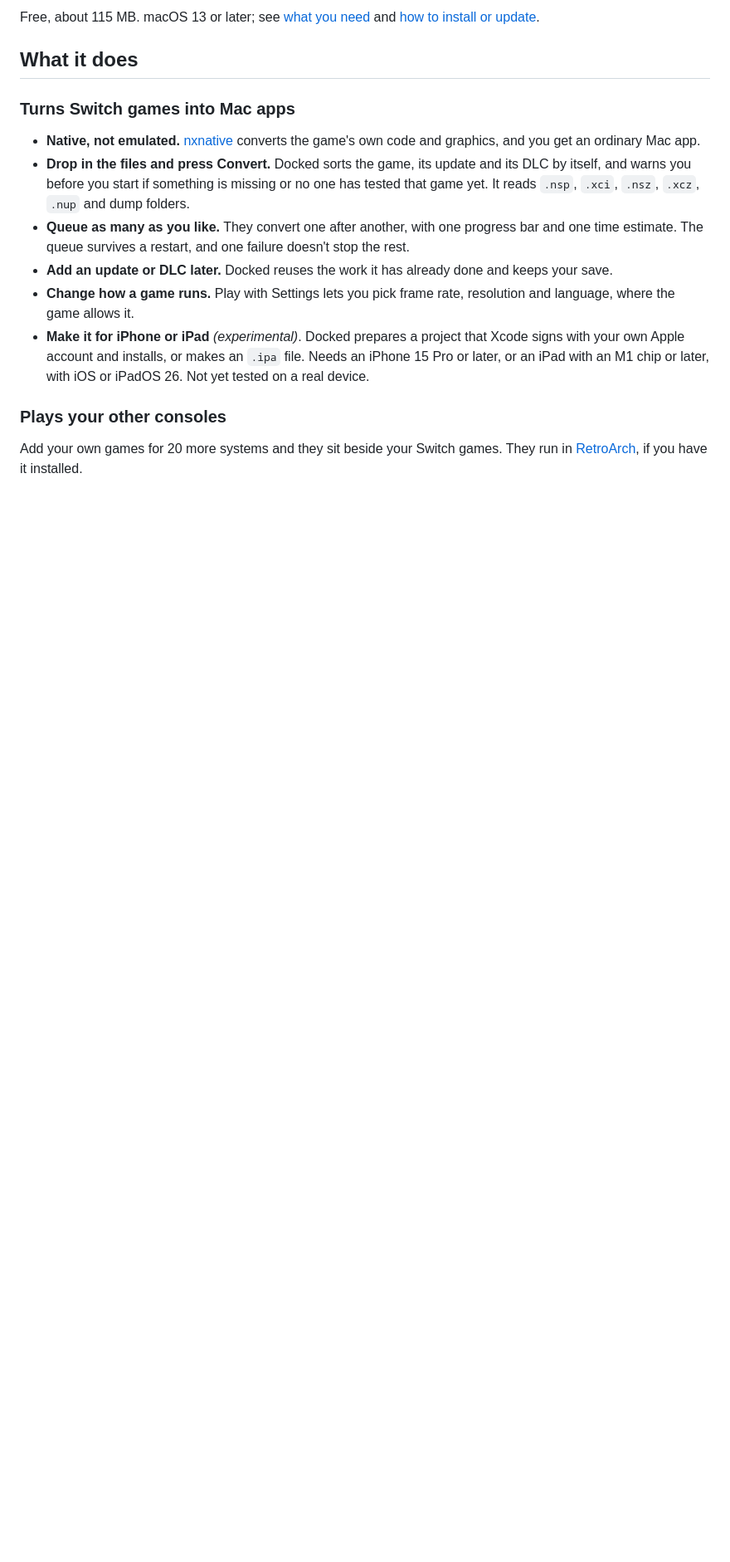
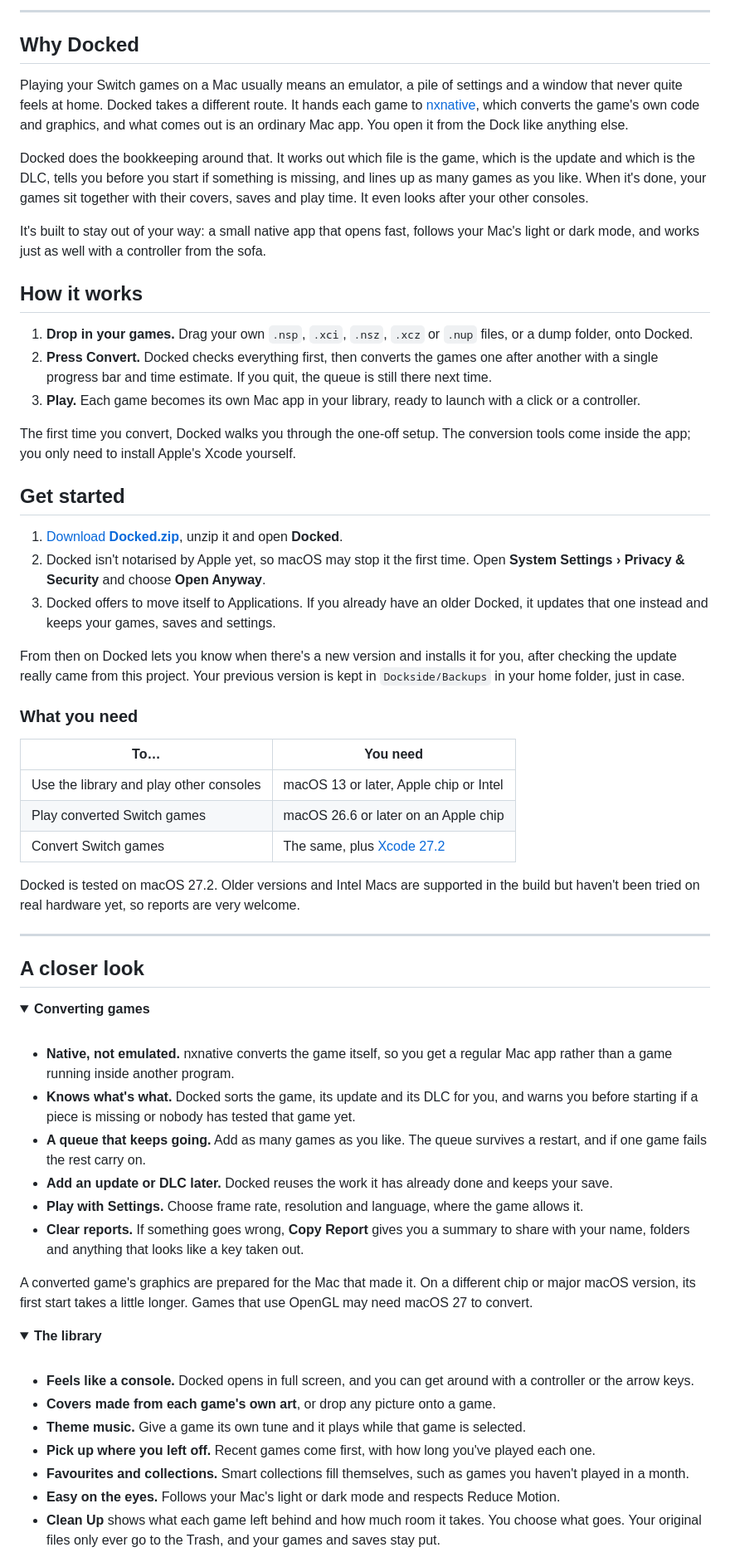
Before and after one commit to Tyrus707/docked, a Markdown page: README.md, the part around one of its changes. Shown at 83% size. GitHub-like rendering; folded sections open; blank space fills up the shorter version.

```diff
--- a/README.md
+++ b/README.md
@@ -8,17 +16,70 @@ One library for every game you own, on your Mac. Docked turns your Switch games
 
-Free, about 115 MB. macOS 13 or later; see [what you need](#what-you-need) and [how to install or update](#install-or-update).
+---
 
-## What it does
+## Why Docked
 
-### Turns Switch games into Mac apps
+Playing your Switch games on a Mac usually means an emulator, a pile of settings and a window that never quite feels at home. Docked takes a different route. It hands each game to [nxnative](https://github.com/seedds/nxnative), which converts the game's own code and graphics, and what comes out is an ordinary Mac app. You open it from the Dock like anything else.
 
-- **Native, not emulated.** [nxnative](https://github.com/seedds/nxnative) converts the game's own code and graphics, and you get an ordinary Mac app.
-- **Drop in the files and press Convert.** Docked sorts the game, its update and its DLC by itself, and warns you before you start if something is missing or no one has tested that game yet. It reads `.nsp`, `.xci`, `.nsz`, `.xcz`, `.nup` and dump folders.
-- **Queue as many as you like.** They convert one after another, with one progress bar and one time estimate. The queue survives a restart, and one failure doesn't stop the rest.
+Docked does the bookkeeping around that. It works out which file is the game, which is the update and which is the DLC, tells you before you start if something is missing, and lines up as many games as you like. When it's done, your games sit together with their covers, saves and play time. It even looks after your other consoles.
+
+It's built to stay out of your way: a small native app that opens fast, follows your Mac's light or dark mode, and works just as well with a controller from the sofa.
+
+## How it works
+
+1. **Drop in your games.** Drag your own `.nsp`, `.xci`, `.nsz`, `.xcz` or `.nup` files, or a dump folder, onto Docked.
+2. **Press Convert.** Docked checks everything first, then converts the games one after another with a single progress bar and time estimate. If you quit, the queue is still there next time.
+3. **Play.** Each game becomes its own Mac app in your library, ready to launch with a click or a controller.
+
+The first time you convert, Docked walks you through the one-off setup. The conversion tools come inside the app; you only need to install Apple's Xcode yourself.
+
+## Get started
+
+1. [Download **Docked.zip**](https://github.com/Tyrus707/docked/releases/latest/download/Docked.zip), unzip it and open **Docked**.
+2. Docked isn't notarised by Apple yet, so macOS may stop it the first time. Open **System Settings › Privacy & Security** and choose **Open Anyway**.
+3. Docked offers to move itself to Applications. If you already have an older Docked, it updates that one instead and keeps your games, saves and settings.
+
+From then on Docked lets you know when there's a new version and installs it for you, after checking the update really came from this project. Your previous version is kept in `Dockside/Backups` in your home folder, just in case.
+
+### What you need
+
+| To… | You need |
+|---|---|
+| Use the library and play other consoles | macOS 13 or later, Apple chip or Intel |
+| Play converted Switch games | macOS 26.6 or later on an Apple chip |
+| Convert Switch games | The same, plus [Xcode 27.2](https://developer.apple.com/download/all/) |
+
+Docked is tested on macOS 27.2. Older versions and Intel Macs are supported in the build but haven't been tried on real hardware yet, so reports are very welcome.
+
+---
+
+## A closer look
+
+<details>
+<summary><b>Converting games</b></summary>
+
+<br>
+
+- **Native, not emulated.** nxnative converts the game itself, so you get a regular Mac app rather than a game running inside another program.
+- **Knows what's what.** Docked sorts the game, its update and its DLC for you, and warns you before starting if a piece is missing or nobody has tested that game yet.
+- **A queue that keeps going.** Add as many games as you like. The queue survives a restart, and if one game fails the rest carry on.
 - **Add an update or DLC later.** Docked reuses the work it has already done and keeps your save.
-- **Change how a game runs.** Play with Settings lets you pick frame rate, resolution and language, where the game allows it.
-- **Make it for iPhone or iPad** *(experimental)*. Docked prepares a project that Xcode signs with your own Apple account and installs, or makes an `.ipa` file. Needs an iPhone 15 Pro or later, or an iPad with an M1 chip or later, with iOS or iPadOS 26. Not yet tested on a real device.
+- **Play with Settings.** Choose frame rate, resolution and language, where the game allows it.
+- **Clear reports.** If something goes wrong, **Copy Report** gives you a summary to share with your name, folders and anything that looks like a key taken out.
 
-### Plays your other consoles
+A converted game's graphics are prepared for the Mac that made it. On a different chip or major macOS version, its first start takes a little longer. Games that use OpenGL may need macOS 27 to convert.
 
-Add your own games for 20 more systems and they sit beside your Switch games. They run in [RetroArch](https://www.retroarch.com), if you have it installed.
+</details>
+
+<details>
+<summary><b>The library</b></summary>
+
+<br>
+
+- **Feels like a console.** Docked opens in full screen, and you can get around with a controller or the arrow keys.
+- **Covers made from each game's own art**, or drop any picture onto a game.
+- **Theme music.** Give a game its own tune and it plays while that game is selected.
+- **Pick up where you left off.** Recent games come first, with how long you've played each one.
+- **Favourites and collections.** Smart collections fill themselves, such as games you haven't played in a month.
+- **Easy on the eyes.** Follows your Mac's light or dark mode and respects Reduce Motion.
+- **Clean Up** shows what each game left behind and how much room it takes. You choose what goes. Your original files only ever go to the Trash, and your games and saves stay put.
+
```
Also changed, not shown: other parts of README.md (+54 -47 lines), Art/hero.png (added).
